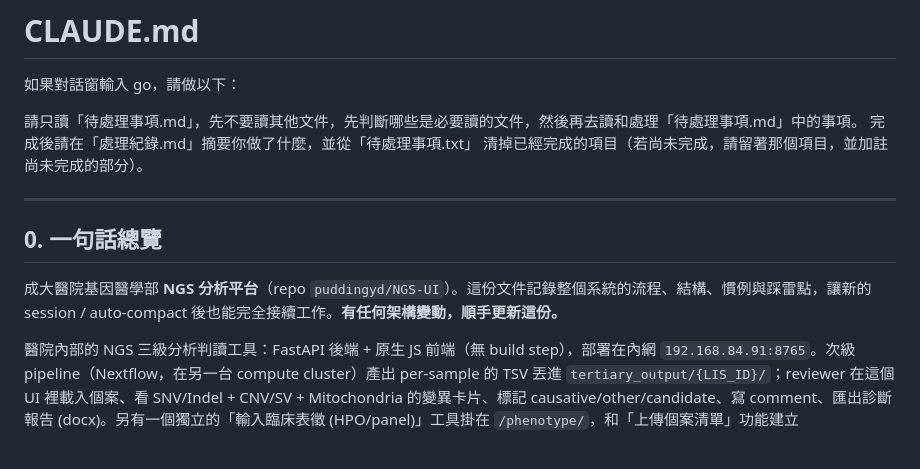
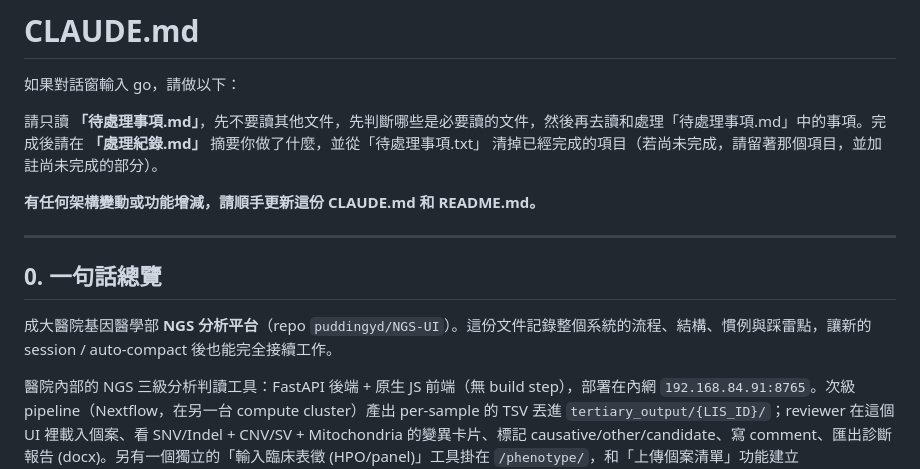
Before and after one commit to puddingyd/NGS-UI, a Markdown page: CLAUDE.md, the part around the change. Drawn GitHub-style; blank space fills up the shorter version.

```diff
--- a/CLAUDE.md
+++ b/CLAUDE.md
@@ -2,14 +2,15 @@
 
 如果對話窗輸入 go，請做以下：
 
-請只讀「待處理事項.md」，先不要讀其他文件，先判斷哪些是必要讀的文件，然後再去讀和處理「待處理事項.md」中的事項。
-完成後請在「處理紀錄.md」摘要你做了什麼，並從「待處理事項.txt」 清掉已經完成的項目（若尚未完成，請留著那個項目，並加註尚未完成的部分）。
+請只讀 **「待處理事項.md」**，先不要讀其他文件，先判斷哪些是必要讀的文件，然後再去讀和處理「待處理事項.md」中的事項。完成後請在 **「處理紀錄.md」** 摘要你做了什麼，並從「待處理事項.txt」 清掉已經完成的項目（若尚未完成，請留著那個項目，並加註尚未完成的部分）。
+
+**有任何架構變動或功能增減，請順手更新這份 CLAUDE.md 和 README.md。**
 
 ---
 
 ## 0. 一句話總覽
 
-成大醫院基因醫學部 **NGS 分析平台**（repo `puddingyd/NGS-UI`）。這份文件記錄整個系統的流程、結構、慣例與踩雷點，讓新的 session / auto-compact 後也能完全接續工作。**有任何架構變動，順手更新這份。**
+成大醫院基因醫學部 **NGS 分析平台**（repo `puddingyd/NGS-UI`）。這份文件記錄整個系統的流程、結構、慣例與踩雷點，讓新的 session / auto-compact 後也能完全接續工作。
 
 醫院內部的 NGS 三級分析判讀工具：FastAPI 後端 + 原生 JS 前端（無 build step），部署在內網 `192.168.84.91:8765`。次級 pipeline（Nextflow，在另一台 compute cluster）產出 per-sample 的 TSV 丟進 `tertiary_output/{LIS_ID}/`；reviewer 在這個 UI 裡載入個案、看 SNV/Indel + CNV/SV + Mitochondria 的變異卡片、標記 causative/other/candidate、寫 comment、匯出診斷報告 (docx)。另有一個獨立的「輸入臨床表徵 (HPO/panel)」工具掛在 `/phenotype/`，和「上傳個案清單」功能建立 LIS_ID↔MRN↔姓名 對應。
 
```
